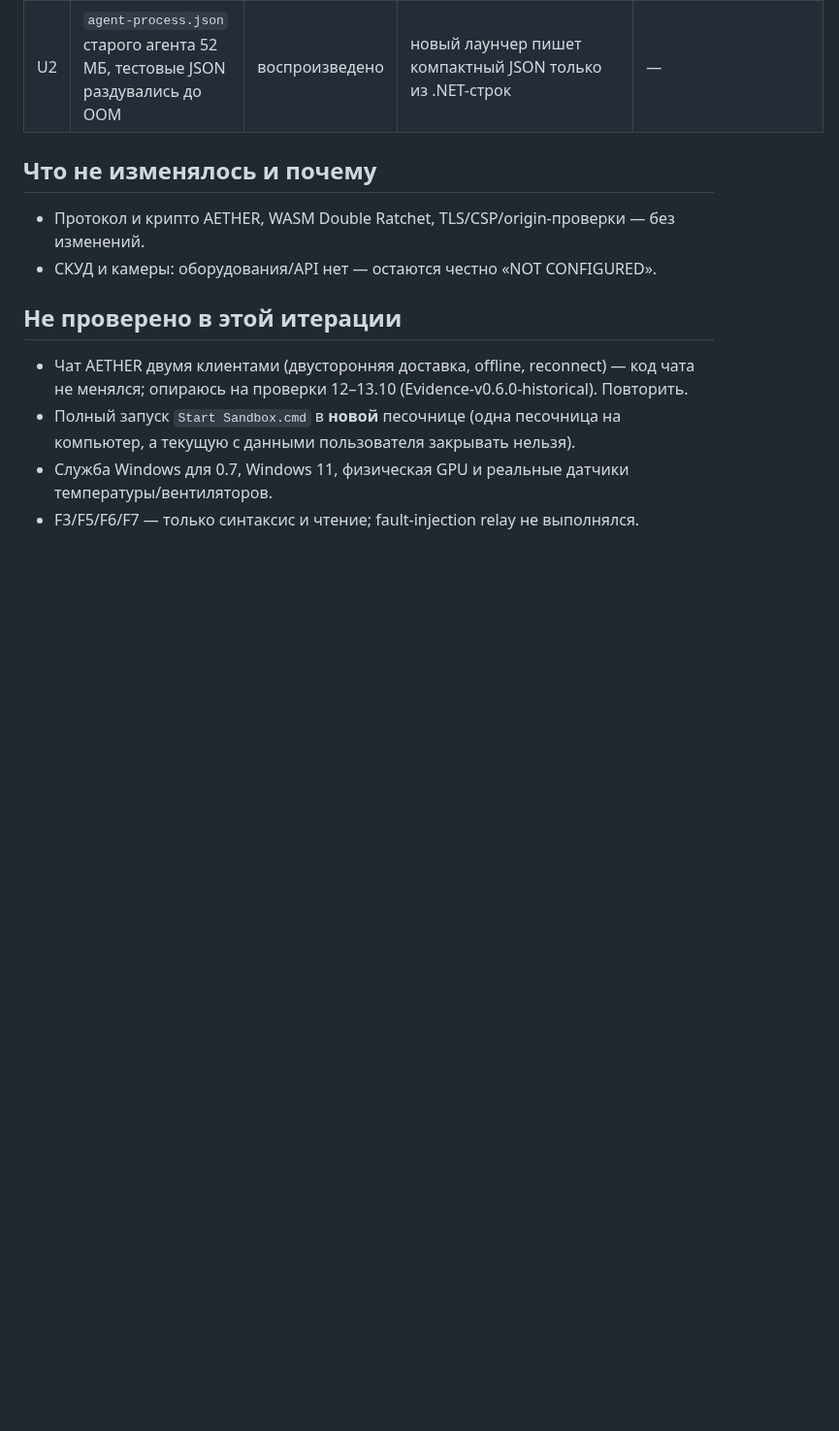
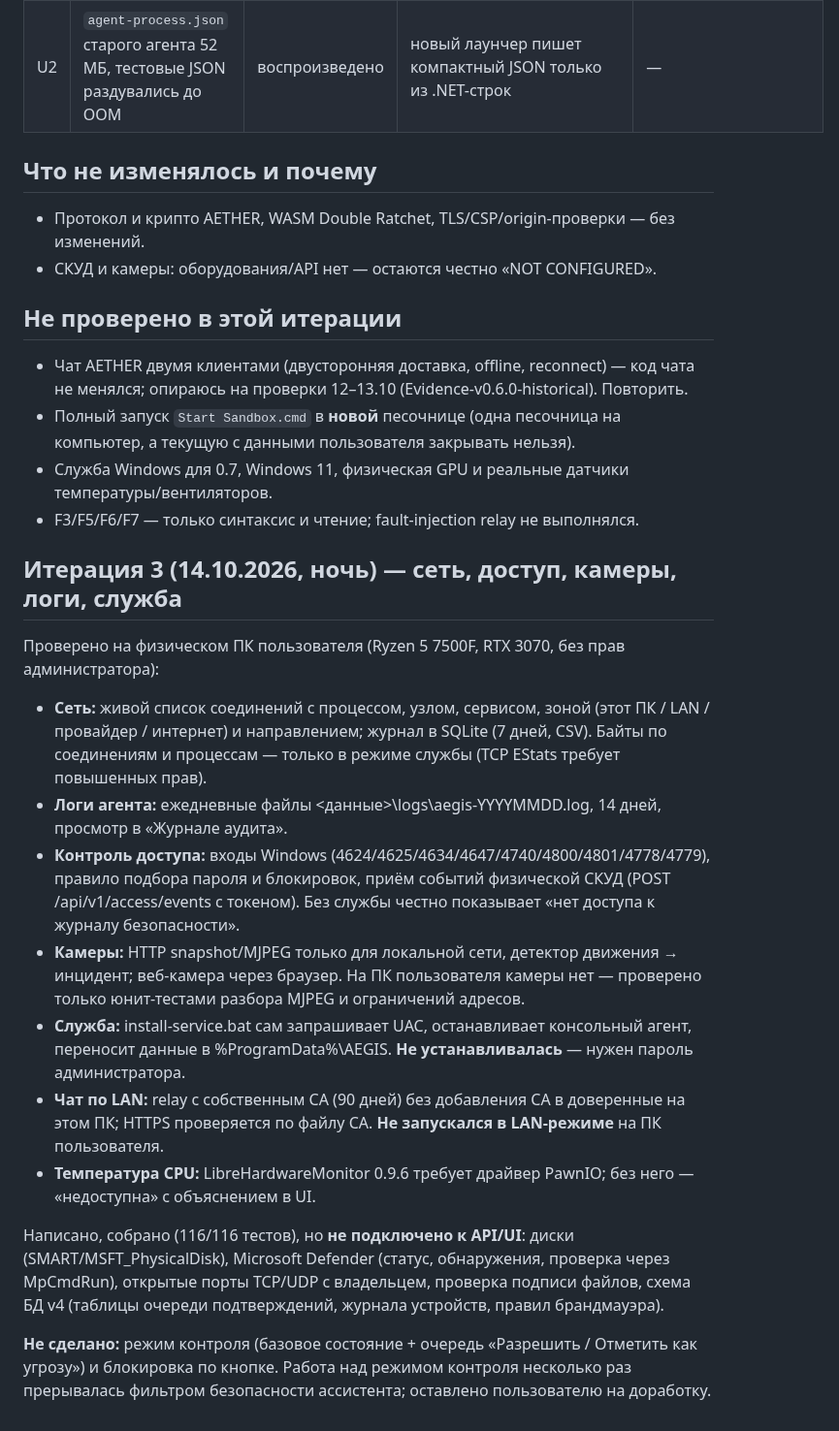
Before and after one commit to romantic52/testik, a Markdown page: AUDIT.md, the part around the change. Shown at 97% size. Drawn GitHub-style; blank space fills up the shorter version.

Commit message:
docs: iteration 3 status in AUDIT.md
Co-Authored-By: Claude Opus 5.5 <noreply@anthropic.com>

```diff
--- a/AUDIT.md
+++ b/AUDIT.md
@@ -55,3 +55,18 @@
 - Полный запуск `Start Sandbox.cmd` в **новой** песочнице (одна песочница на компьютер, а текущую с данными пользователя закрывать нельзя).
 - Служба Windows для 0.7, Windows 11, физическая GPU и реальные датчики температуры/вентиляторов.
 - F3/F5/F6/F7 — только синтаксис и чтение; fault-injection relay не выполнялся.
+
+## Итерация 3 (14.10.2026, ночь) — сеть, доступ, камеры, логи, служба
+
+Проверено на физическом ПК пользователя (Ryzen 5 7500F, RTX 3070, без прав администратора):
+- **Сеть:** живой список соединений с процессом, узлом, сервисом, зоной (этот ПК / LAN / провайдер / интернет) и направлением; журнал в SQLite (7 дней, CSV). Байты по соединениям и процессам — только в режиме службы (TCP EStats требует повышенных прав).
+- **Логи агента:** ежедневные файлы <данные>\logs\aegis-YYYYMMDD.log, 14 дней, просмотр в «Журнале аудита».
+- **Контроль доступа:** входы Windows (4624/4625/4634/4647/4740/4800/4801/4778/4779), правило подбора пароля и блокировок, приём событий физической СКУД (POST /api/v1/access/events с токеном). Без службы честно показывает «нет доступа к журналу безопасности».
+- **Камеры:** HTTP snapshot/MJPEG только для локальной сети, детектор движения → инцидент; веб-камера через браузер. На ПК пользователя камеры нет — проверено только юнит-тестами разбора MJPEG и ограничений адресов.
+- **Служба:** install-service.bat сам запрашивает UAC, останавливает консольный агент, переносит данные в %ProgramData%\AEGIS. **Не устанавливалась** — нужен пароль администратора.
+- **Чат по LAN:** relay с собственным CA (90 дней) без добавления CA в доверенные на этом ПК; HTTPS проверяется по файлу CA. **Не запускался в LAN-режиме** на ПК пользователя.
+- **Температура CPU:** LibreHardwareMonitor 0.9.6 требует драйвер PawnIO; без него — «недоступна» с объяснением в UI.
+
+Написано, собрано (116/116 тестов), но **не подключено к API/UI**: диски (SMART/MSFT_PhysicalDisk), Microsoft Defender (статус, обнаружения, проверка через MpCmdRun), открытые порты TCP/UDP с владельцем, проверка подписи файлов, схема БД v4 (таблицы очереди подтверждений, журнала устройств, правил брандмауэра).
+
+**Не сделано:** режим контроля (базовое состояние + очередь «Разрешить / Отметить как угрозу») и блокировка по кнопке. Работа над режимом контроля несколько раз прерывалась фильтром безопасности ассистента; оставлено пользователю на доработку.
```
